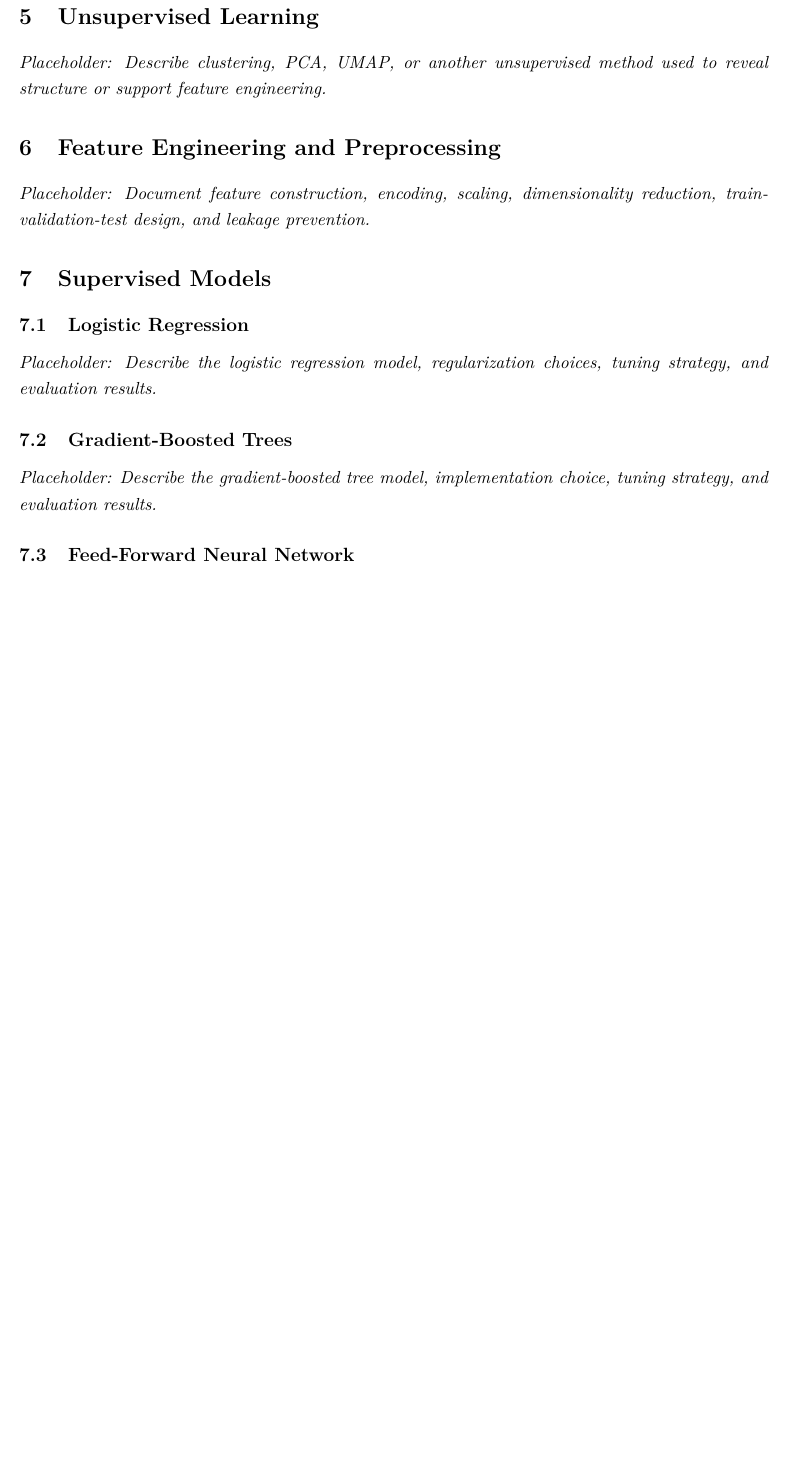
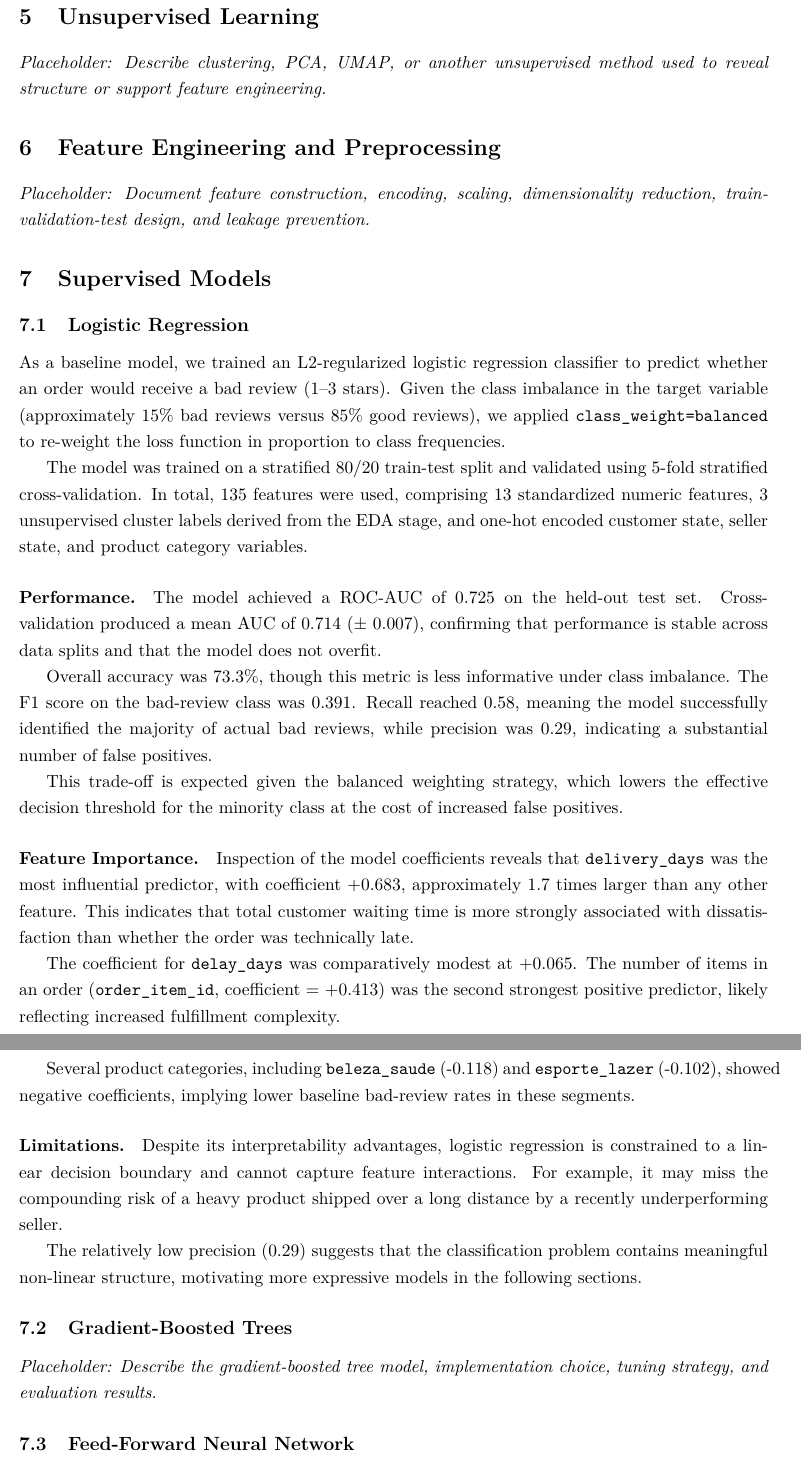
Before and after one commit to FlamyFlame/applied-data-science-project4, a LaTeX paper (reports/final_report.tex): part of page 4 of 8 before the commit and two parts of pages 4 and 5 of 9 after it, the two joined at a grey line, cut so that both start at the same text, the shorter picture padded with empty space. Compiled offline with pdfLaTeX.

Commit message:
Complete logistic regression section

```diff
--- a/reports/final_report.tex
+++ b/reports/final_report.tex
@@ -102,7 +102,32 @@ For this project, the raw tables will be downloaded from the public Olist releas
 \section{Supervised Models}
 
 \subsection{Logistic Regression}
-\textit{Placeholder: Describe the logistic regression model, regularization choices, tuning strategy, and evaluation results.}
+
+As a baseline model, we trained an L2-regularized logistic regression classifier to predict whether an order would receive a bad review (1--3 stars). Given the class imbalance in the target variable (approximately 15\% bad reviews versus 85\% good reviews), we applied \texttt{class\_weight=balanced} to re-weight the loss function in proportion to class frequencies.
+
+The model was trained on a stratified 80/20 train-test split and validated using 5-fold stratified cross-validation. In total, 135 features were used, comprising 13 standardized numeric features, 3 unsupervised cluster labels derived from the EDA stage, and one-hot encoded customer state, seller state, and product category variables.
+
+\paragraph{Performance.}
+
+The model achieved a ROC-AUC of 0.725 on the held-out test set. Cross-validation produced a mean AUC of 0.714 ($\pm$ 0.007), confirming that performance is stable across data splits and that the model does not overfit.
+
+Overall accuracy was 73.3\%, though this metric is less informative under class imbalance. The F1 score on the bad-review class was 0.391. Recall reached 0.58, meaning the model successfully identified the majority of actual bad reviews, while precision was 0.29, indicating a substantial number of false positives.
+
+This trade-off is expected given the balanced weighting strategy, which lowers the effective decision threshold for the minority class at the cost of increased false positives.
+
+\paragraph{Feature Importance.}
+
+Inspection of the model coefficients reveals that \texttt{delivery\_days} was the most influential predictor, with coefficient +0.683, approximately 1.7 times larger than any other feature. This indicates that total customer waiting time is more strongly associated with dissatisfaction than whether the order was technically late.
+
+The coefficient for \texttt{delay\_days} was comparatively modest at +0.065. The number of items in an order (\texttt{order\_item\_id}, coefficient = +0.413) was the second strongest positive predictor, likely reflecting increased fulfillment complexity.
+
+Several product categories, including \texttt{beleza\_saude} (-0.118) and \texttt{esporte\_lazer} (-0.102), showed negative coefficients, implying lower baseline bad-review rates in these segments.
+
+\paragraph{Limitations.}
+
+Despite its interpretability advantages, logistic regression is constrained to a linear decision boundary and cannot capture feature interactions. For example, it may miss the compounding risk of a heavy product shipped over a long distance by a recently underperforming seller.
+
+The relatively low precision (0.29) suggests that the classification problem contains meaningful non-linear structure, motivating more expressive models in the following sections.
 
 \subsection{Gradient-Boosted Trees}
 \textit{Placeholder: Describe the gradient-boosted tree model, implementation choice, tuning strategy, and evaluation results.}
```
